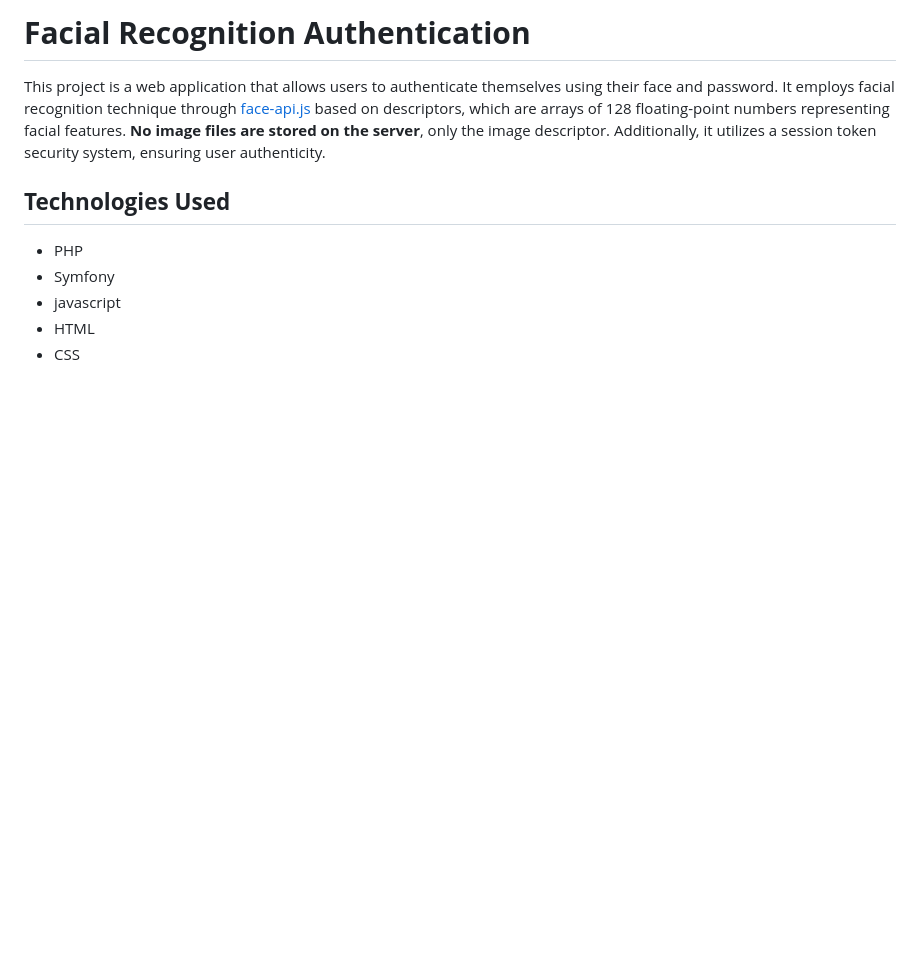
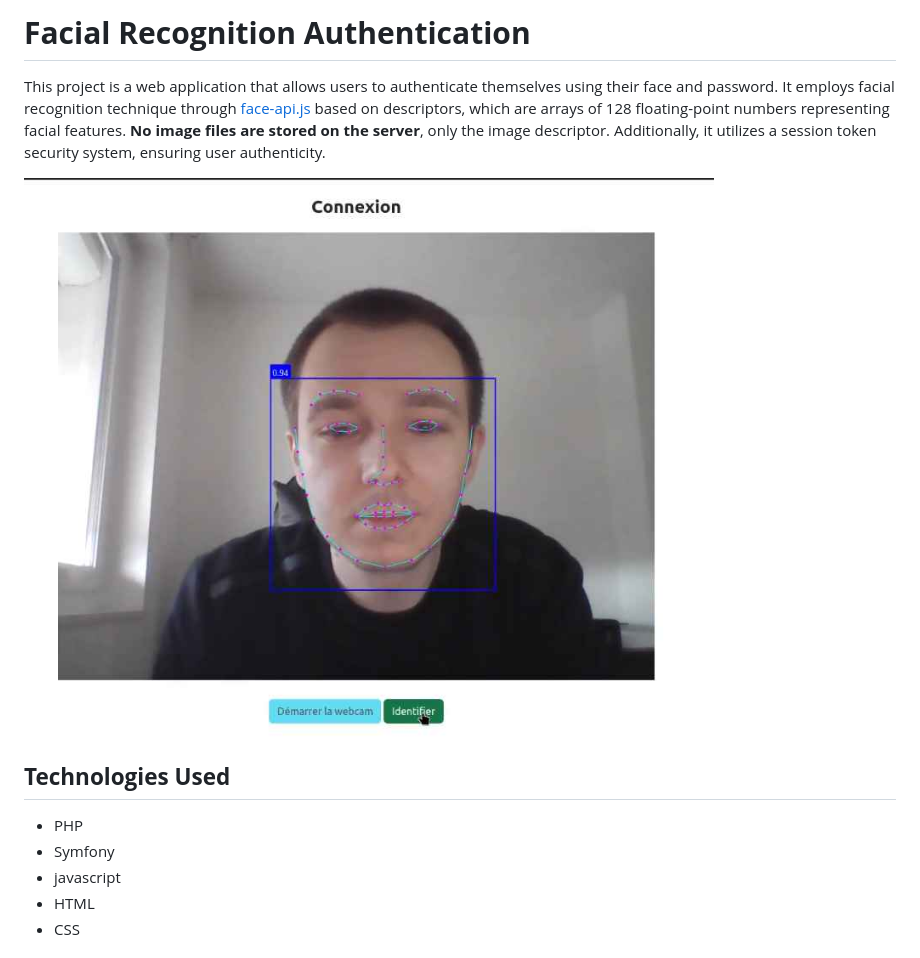
Before and after one commit to fredericpoulain/Facial-Recognition, a Markdown page: readme.md, the part around the change. Rendered like a GitHub page; pictures changed too: screenshot.jpg (added); blank space fills up the shorter version.

```diff
--- a/readme.md
+++ b/readme.md
@@ -5,6 +5,8 @@ facial recognition technique through [face-api.js](https://github.com/justadudew
 descriptors, which are arrays of 128 floating-point numbers representing facial features.
 **No image files are stored on the server**, only the image descriptor.
 Additionally, it utilizes a session token security system, ensuring user authenticity.
+
+![screenshot](screenshot.jpg)
 
 ## **Technologies Used**
 
```
Also changed, not shown: screenshot.png (added).
